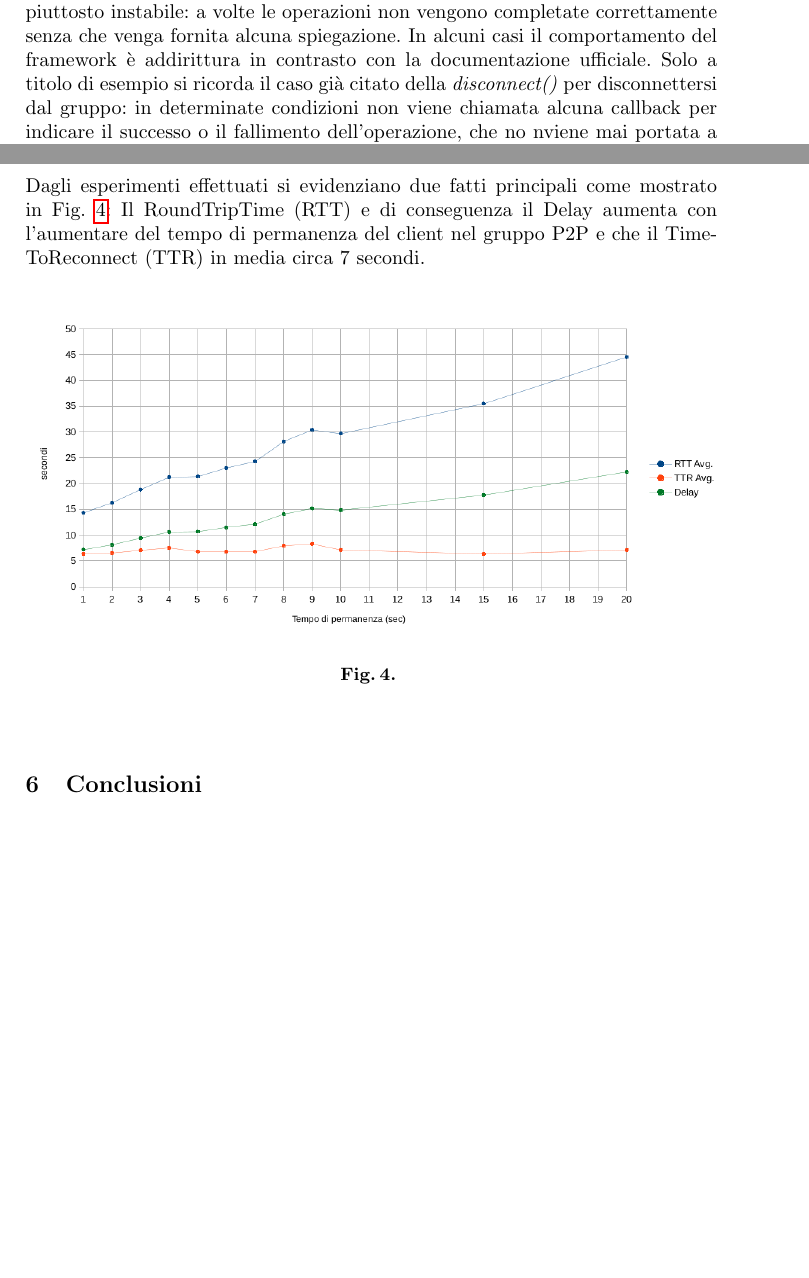
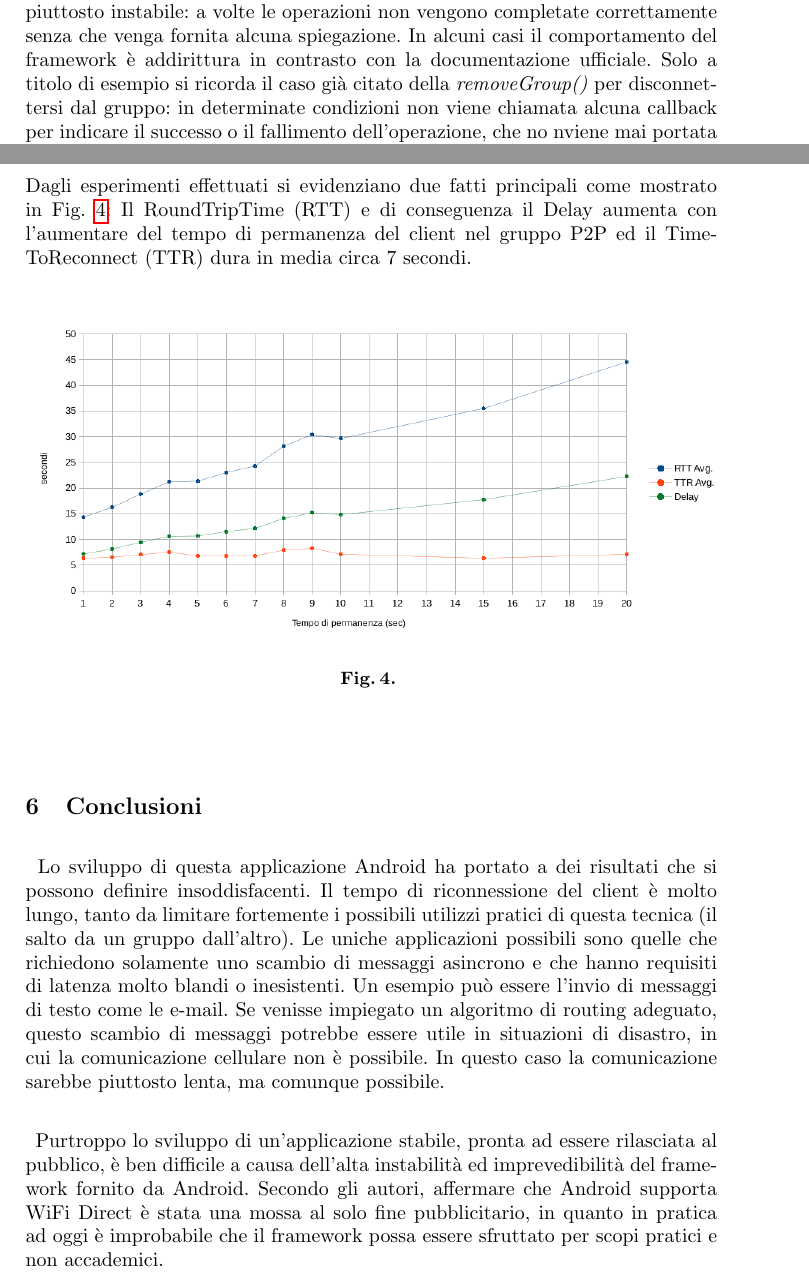
Before and after one commit to fossedihelm/WiFiMultiHop, a LaTeX paper (Relazione/Title.tex): two parts of pages 7 and 9 of 9 before the commit and two parts of pages 7 and 9 of 10 after it, joined at a grey line, cut so that both start at the same text, the shorter picture padded with empty space. Compiled offline with pdfLaTeX.

Commit message:
Aggiunta delle Conclusioni. Corretti connect() -> removeGroup(), typo.

```diff
--- a/Relazione/Title.tex
+++ b/Relazione/Title.tex
@@ -181,7 +181,7 @@ Gli Intent sono messaggi asincroni di cui viene fatto broadcast quando un determ
 	\item{WIFI\_P2P\_THIS\_DEVICE\_CHANGED\_ACTION} Inviato quando informazioni del dispositivo sono state modificate come ad esempio il nome del dispositivo.
 \end{itemize}
 \paragraph{} L'utilizzo e la comprensione di queste API è stato necessario per lo svolgimento dell'esperimento. Tuttavia, la documentazione fornita non è ben dettagliata ed in molte occasioni è stato necessario scoprire in maniera empirica come funzionassero. L'ordine giusto in cui i metodi devono essere chiamati è stato trovato solamente dopo numerosi tentativi.
-È stato inoltre constatato che il framework è piuttosto instabile: a volte le operazioni non vengono completate correttamente senza che venga  fornita alcuna spiegazione. In alcuni casi il comportamento del framework è addirittura in contrasto con la documentazione ufficiale. Solo a titolo di esempio si ricorda il caso già citato della \emph{disconnect()} per disconnettersi dal gruppo: in determinate condizioni non viene chiamata alcuna callback per indicare il successo o il fallimento dell'operazione, che no nviene mai portata a termine.
+È stato inoltre constatato che il framework è piuttosto instabile: a volte le operazioni non vengono completate correttamente senza che venga  fornita alcuna spiegazione. In alcuni casi il comportamento del framework è addirittura in contrasto con la documentazione ufficiale. Solo a titolo di esempio si ricorda il caso già citato della \emph{removeGroup()} per disconnettersi dal gruppo: in determinate condizioni non viene chiamata alcuna callback per indicare il successo o il fallimento dell'operazione, che no nviene mai portata a termine.
 
 
 %%%%%%%%%%%%%%%%%%%%%%%%%%%%%%%%%%%%%%%%%%%%%%%%%%%%%%%%%%%%%%%%%%%%%%%%%%%%%%%%%%%%%
@@ -195,7 +195,7 @@ Gli Intent sono messaggi asincroni di cui viene fatto broadcast quando un determ
 	\label{report}
 \end{figure}
 \noindent
-Dagli esperimenti effettuati si evidenziano due fatti principali come mostrato in Fig. \ref{rtt}: Il RoundTripTime (RTT) e di conseguenza il Delay aumenta con l'aumentare del tempo di permanenza del client nel gruppo P2P e che il TimeToReconnect (TTR) in media circa 7 secondi.
+Dagli esperimenti effettuati si evidenziano due fatti principali come mostrato in Fig. \ref{rtt}: Il RoundTripTime (RTT) e di conseguenza il Delay aumenta con l'aumentare del tempo di permanenza del client nel gruppo P2P ed il TimeToReconnect (TTR) dura in media circa 7 secondi.
 \begin{figure}[H]
 	\includegraphics[scale=0.5,center]{img/rtt.png}
 	\caption{}
@@ -205,7 +205,9 @@ Dagli esperimenti effettuati si evidenziano due fatti principali come mostrato i
 
 %%%%%%%%%%%%%%%%%%%%%%%%%%%%%%%%%%%%%%%%%%%%%%%%%%%%%%%%%%%%%%%%%%%%%%%%%%%%%%%%%%%%%
 \section{Conclusioni}
-
+\paragraph{} Lo sviluppo di questa applicazione Android ha portato a dei risultati che si possono definire insoddisfacenti. Il tempo di riconnessione del client è molto lungo, tanto da limitare fortemente i possibili utilizzi pratici di questa tecnica
+(il salto da un gruppo dall'altro). Le uniche applicazioni possibili sono quelle che richiedono solamente uno scambio di messaggi asincrono e che hanno requisiti di latenza molto blandi o inesistenti. Un esempio può essere l'invio di messaggi di testo come le e-mail. Se venisse impiegato un algoritmo di routing adeguato, questo scambio di messaggi potrebbe essere utile in situazioni di disastro, in cui la comunicazione cellulare non è possibile. In questo caso la comunicazione sarebbe piuttosto lenta, ma comunque possibile.
+\paragraph{} Purtroppo lo sviluppo di un'applicazione stabile, pronta ad essere rilasciata al pubblico, è ben difficile a causa dell'alta instabilità ed imprevedibilità del framework fornito da Android. Secondo gli autori, affermare che Android supporta WiFi Direct è stata una mossa al solo fine pubblicitario, in quanto in pratica ad oggi è improbabile che il framework possa essere sfruttato per scopi pratici e non accademici.
 
 
 %%%%%%%%%%%%%%%%%%%%%%%%%%%%%%%%%%%%%%%%%%%%%%%%%%%%%%%%%%%%%%%%%%%%%%%%%%%%%%%%%%%%%
```
Also changed, not shown: Relazione/Title.tex (6 more changed lines), 3 other files.
